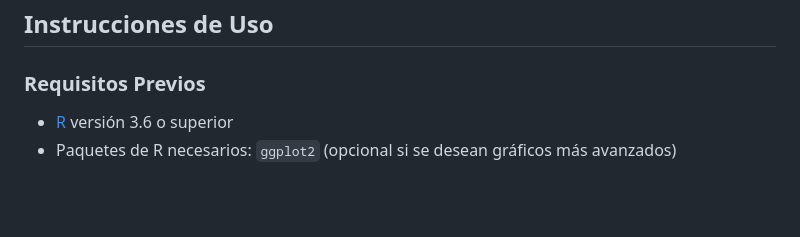
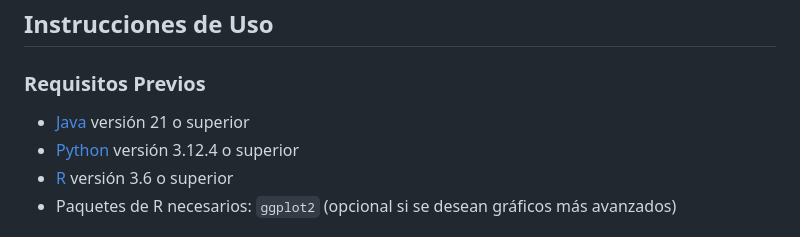
Before and after one commit to DavidCastroSalinas/tap_pipeline_gen, a Markdown page: README.md, the part around the change. Drawn GitHub-style; blank space fills up the shorter version.

```diff
--- a/README.md
+++ b/README.md
@@ -10,6 +10,8 @@ Las investigaciones biomédicas modernas se nutren fuertemente de herramientas c
 
 ### Requisitos Previos
 
+- [Java](https://www.java.org/) versión 21 o superior
+- [Python](https://www.python.org/) versión 3.12.4 o superior
 - [R](https://www.r-project.org/) versión 3.6 o superior
 - Paquetes de R necesarios: `ggplot2` (opcional si se desean gráficos más avanzados)
 
```
